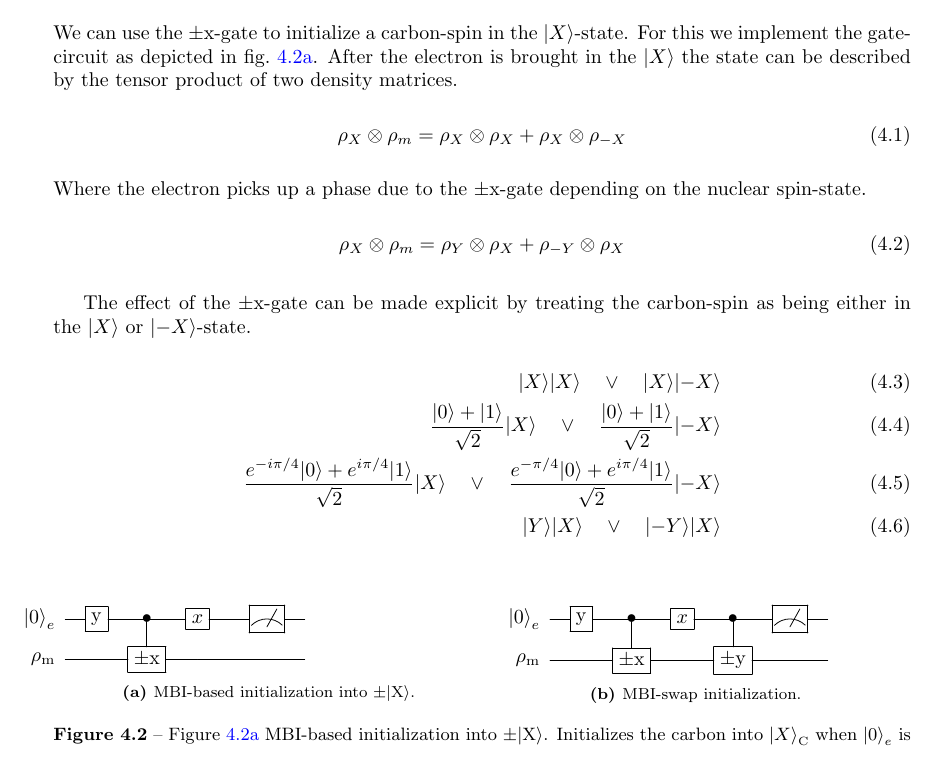
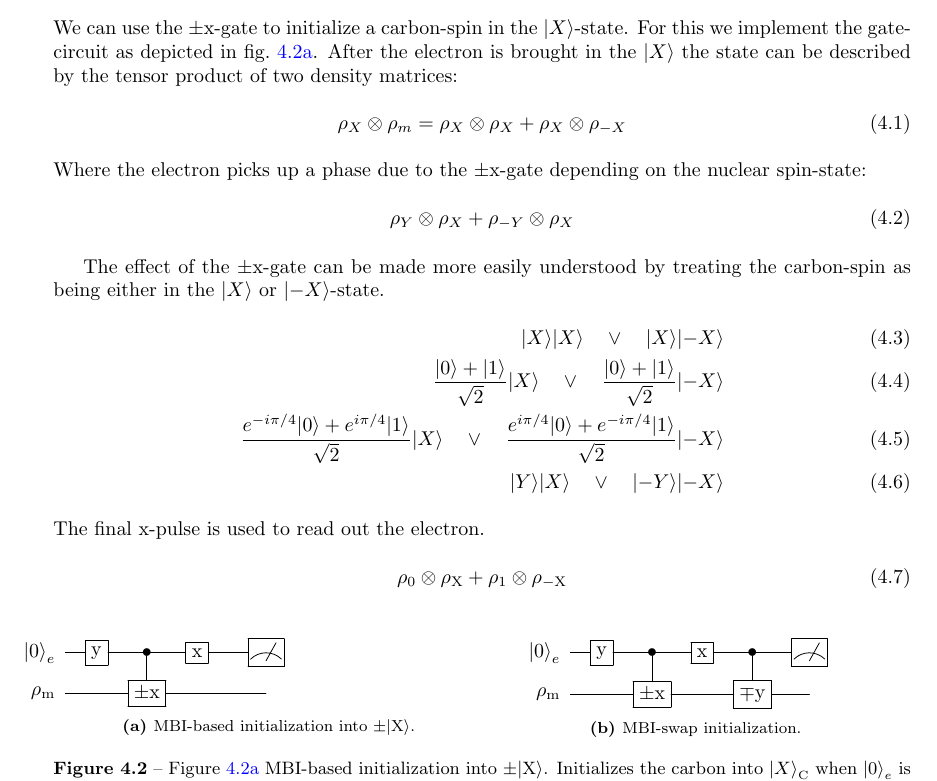
Before and after one commit to AdriaanRol/MasterThesis, a LaTeX thesis (main.tex, which reads Controlling_weakly_coupled_carbon_spins.tex): part of page 20 of 39, cut so that both start at the same text. Compiled offline with pdfLaTeX.

Commit message:
Fixed som minor mathematical errors

```diff
--- a/Controlling_weakly_coupled_carbon_spins.tex
+++ b/Controlling_weakly_coupled_carbon_spins.tex
@@ -45,35 +45,38 @@ A $\pm{\mathrm{y}}$-gate is implemented by letting the phase evolve before imple
     \caption{\Cref{fig:gate_circuit_pm-x} The conditional x-gate ($\pm\mathrm{x}$). Performs an x-rotation on the carbon state ($\ket{\Psi }_\mathrm{C}$) when the electron is in the $\ket{0}_e$-state. It performs a $-\mathrm{x}$ rotation when the electron is in the $\ket{1}_e$-state. \Cref{fig:gate_circuit_carbon_phase} The conditional y-gate ($\pm\mathrm{y}$) is implemented by letting the phase evolve before performing a conditional x rotation ($\pm\mathrm{x}$) on the carbon.}
 \end{figure}
 
-% \subsubsection{A phase gate}
 \subsection{Initializing a carbon-spin}
 We can use the $\pm\mathrm{x}$-gate to initialize a carbon-spin in the $ \ket{X}$-state.
 For this we implement the gate-circuit as depicted in \cref{fig:gate_circuit_mbi_x-init}.
-After the electron is brought in the $\ket{X}$ the state can be described by the tensor product of two density matrices.
+After the electron is brought in the $\ket{X}$ the state can be described by the tensor product of two density matrices:
 \begin{equation}
     \rho_X \otimes \rho_m = \rho_X \otimes \rho_{X} +\rho_X \otimes \rho_{-X}
 \end{equation}
-Where the electron picks up a phase due to the $\pm{\mathrm{x}}$-gate depending on the nuclear spin-state.
+Where the electron picks up a phase due to the $\pm{\mathrm{x}}$-gate depending on the nuclear spin-state:
 \begin{equation}
-    \rho_X \otimes \rho_m = \rho_Y \otimes \rho_{X} +\rho_{-Y} \otimes \rho_{X}
+     \rho_Y \otimes \rho_{X} +\rho_{-Y} \otimes \rho_{X}
     \label{eq:density_after_Ren}
 \end{equation}
 
-The effect of the $\pm{\mathrm{x}}$-gate can be made explicit by treating the carbon-spin as being either in the $\ket{X}$ or $\ket{-X}$-state.
+The effect of the $\pm{\mathrm{x}}$-gate can be made more easily understood by treating the carbon-spin as being either in the $\ket{X}$ or $\ket{-X}$-state.
 \begin{align}
     \ket{X}\ket{X} \quad \vee  \quad\ket{X}\ket{-X}\\
     \frac{\ket{0}+\ket{1}}{\sqrt{2}}\ket{X} \quad \vee \quad \frac{\ket{0}+\ket{1}}{\sqrt{2}}\ket{-X} \\
-    \frac{e^{-i\pi/4}\ket{0}+e^{i\pi/4}\ket{1}}{\sqrt{2}}\ket{X} \quad \vee \quad \frac{e^{-\pi/4}\ket{0}+e^{i\pi/4}\ket{1}}{\sqrt{2}}\ket{-X}\\
-    \ket{Y}\ket{X} \quad \vee \quad \ket{-Y}\ket{X}
+    \frac{e^{-i\pi/4}\ket{0}+e^{i\pi/4}\ket{1}}{\sqrt{2}}\ket{X} \quad \vee \quad \frac{e^{i\pi/4}\ket{0}+e^{-i\pi/4}\ket{1}}{\sqrt{2}}\ket{-X}\\
+    \ket{Y}\ket{X} \quad \vee \quad \ket{-Y}\ket{-X}
 \end{align}
+The final x-pulse is used to read out the electron.
+\begin{equation}
+    \rho_0 \otimes \rho_{\mathrm{X}} + \rho_1 \otimes \rho_{\mathrm{-X}}
+\end{equation}
 
 \begin{figure}[htbp]
     \centering
     \begin{subfigure}[t]{0.49\textwidth}
     \mbox{
         \Qcircuit @C=1em @R=.7em {
-        \lstick{\ket{0}_e}                        & \gate{\mathrm{y}}  & \ctrl{1}       & \gate{x} &\qw          &  \meter &\qw\\
-        \lstick{\rho_\mathrm{m}}         & \qw              &  \gate{\pm \mathrm{x}}     & \qw    & \qw   & \qw       &\qw&}}
+        \lstick{\ket{0}_e}                        & \gate{\mathrm{y}}  & \ctrl{1}       & \gate{\mathrm{x}} &\qw          &  \meter \\
+        \lstick{\rho_\mathrm{m}}         & \qw              &  \gate{\pm \mathrm{x}}     & \qw    & \qw   & \qw}}
     \caption{MBI-based initialization into $\pm \ket{\mathrm{X}}$.}
     \label{fig:gate_circuit_mbi_x-init}
     \end{subfigure}
```
Also changed, not shown: Output/Thesis_MA_Rol.pdf, Controlling_weakly_coupled_carbon_spins.tex (9 more changed lines).
